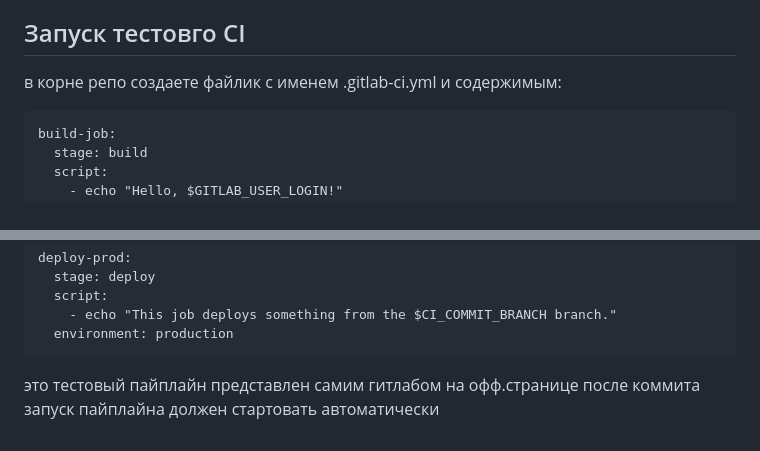
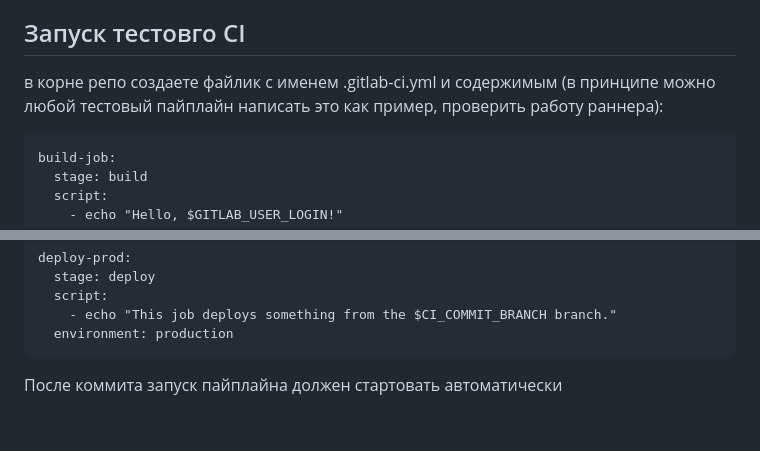
Before and after one commit to arklucis/CI-CD, a Markdown page: Gitlab/README.md, 2 parts joined by grey strips. Rendered like a GitHub page.

````diff
--- a/Gitlab/README.md
+++ b/Gitlab/README.md
@@ -45,7 +45,7 @@ network_mode = "host"   - это решает ошибку с резолвом d
 3. После рестартим докер композ, (заново останавливаем и стратуем) чтоб перечитался конфиг раннером
 
 ## Запуск тестовго CI
-в корне репо создаете файлик с именем .gitlab-ci.yml и содержимым:
+в корне репо создаете файлик с именем .gitlab-ci.yml и содержимым (в принципе можно любой тестовый пайплайн написать это как пример, проверить работу раннера):
 ```
 build-job:
   stage: build
@@ -71,4 +71,4 @@ deploy-prod:
     - echo "This job deploys something from the $CI_COMMIT_BRANCH branch."
   environment: production
 ```
-это тестовый пайплайн представлен самим гитлабом на офф.странице после коммита запуск пайплайна должен стартовать автоматически
+После коммита запуск пайплайна должен стартовать автоматически
````
